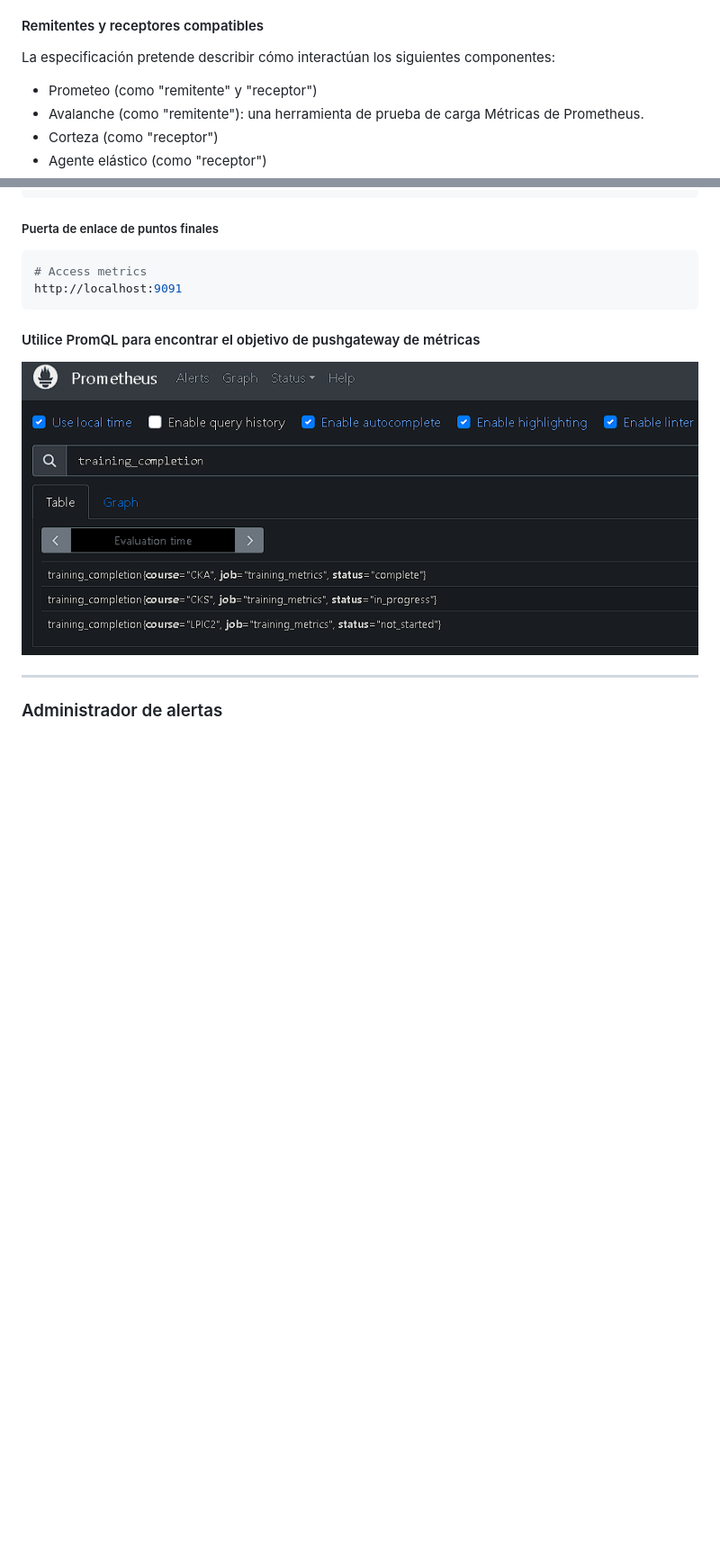
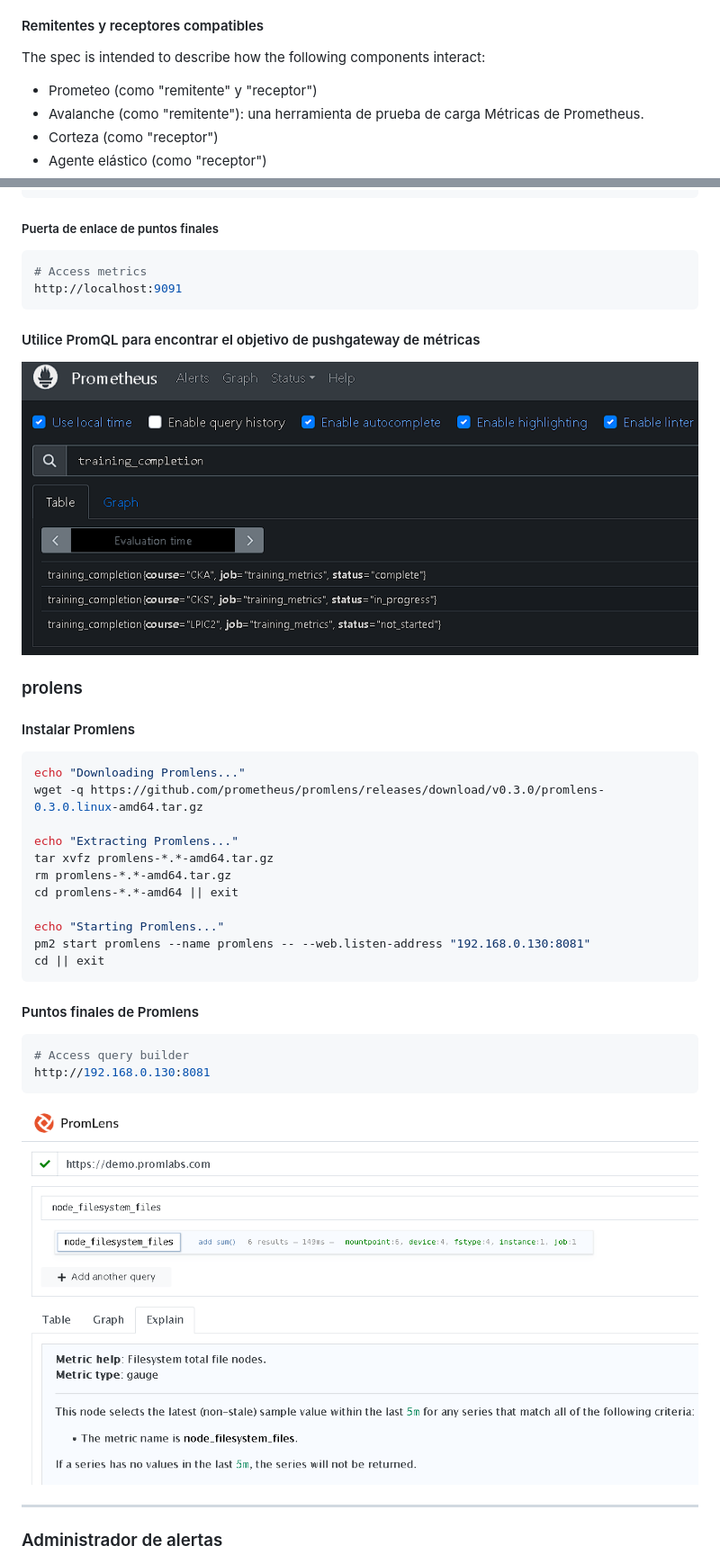
Before and after one commit to marcossilvestrini/learning-observability, a Markdown page: README.es.md, 2 parts joined by grey strips. Shown at 90% size. GitHub-like rendering; blank space fills up the shorter version.

Commit message:
docs: Added README."es".md translation via https://github.com/dephraiim/translate-readme

````diff
--- a/README.es.md
+++ b/README.es.md
@@ -231,7 +232,7 @@ El protocolo de escritura remota está diseñado para permitir la propagación c
 
 #### Remitentes y receptores compatibles
 
-La especificación pretende describir cómo interactúan los siguientes componentes:
+The spec is intended to describe how the following components interact:
 
 -   Prometeo (como "remitente" y "receptor")
 -   Avalanche (como "remitente"): una herramienta de prueba de carga Métricas de Prometheus.
@@ -466,6 +475,33 @@ http://localhost:9091
 
 ![promql-pushgateway](images/promql-pushgateway.png)
 
+### prolens
+
+#### Instalar Promlens
+
+```sh
+echo "Downloading Promlens..."
+wget -q https://github.com/prometheus/promlens/releases/download/v0.3.0/promlens-0.3.0.linux-amd64.tar.gz
+
+echo "Extracting Promlens..."
+tar xvfz promlens-*.*-amd64.tar.gz
+rm promlens-*.*-amd64.tar.gz
+cd promlens-*.*-amd64 || exit
+
+echo "Starting Promlens..."
+pm2 start promlens --name promlens -- --web.listen-address "192.168.0.130:8081"
+cd || exit
+```
+
+#### Puntos finales de Promlens
+
+```sh
+# Access query builder
+http://192.168.0.130:8081
+```
+
+![promlens](images/promlens.png)
+
 * * *
 
 ### Administrador de alertas
````
Also changed, not shown: other parts of README.es.md (+11 -2 lines).
